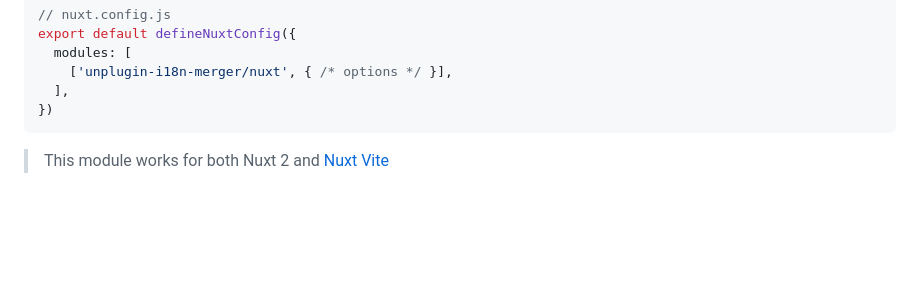
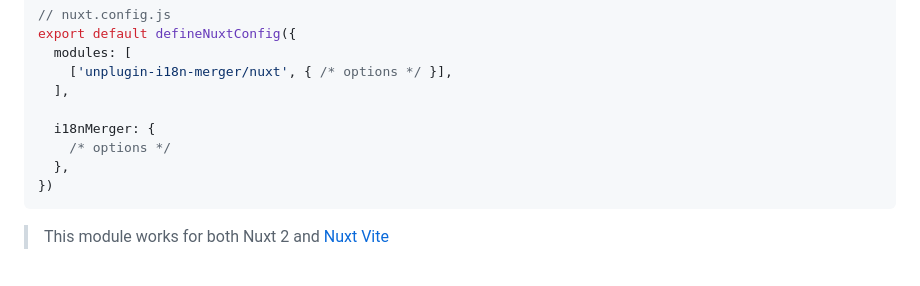
Before and after one commit to productdevbookcom/unplugin-i18n-merger, a Markdown page: README.md, the part around the change. GitHub-like rendering; folded sections open; blank space fills up the shorter version.

Commit message:
chore: update nuxt

````diff
--- a/README.md
+++ b/README.md
@@ -84,6 +84,10 @@ export default defineNuxtConfig({
   modules: [
     ['unplugin-i18n-merger/nuxt', { /* options */ }],
   ],
+
+  i18nMerger: {
+    /* options */
+  },
 })
 ```
 
````
